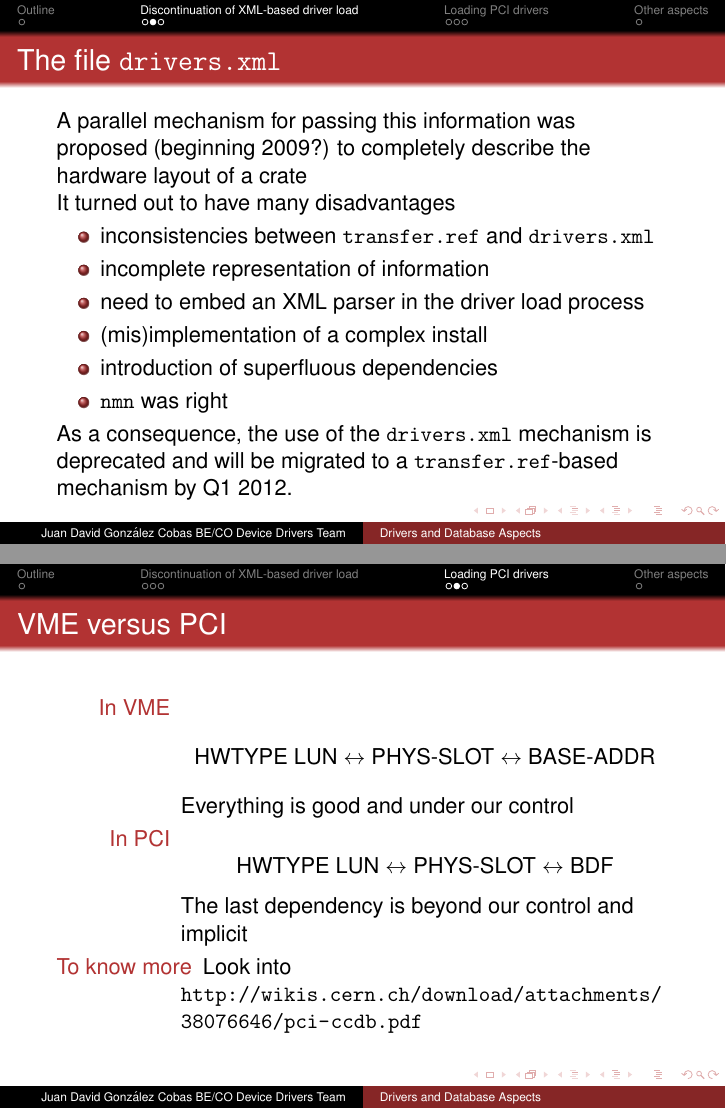
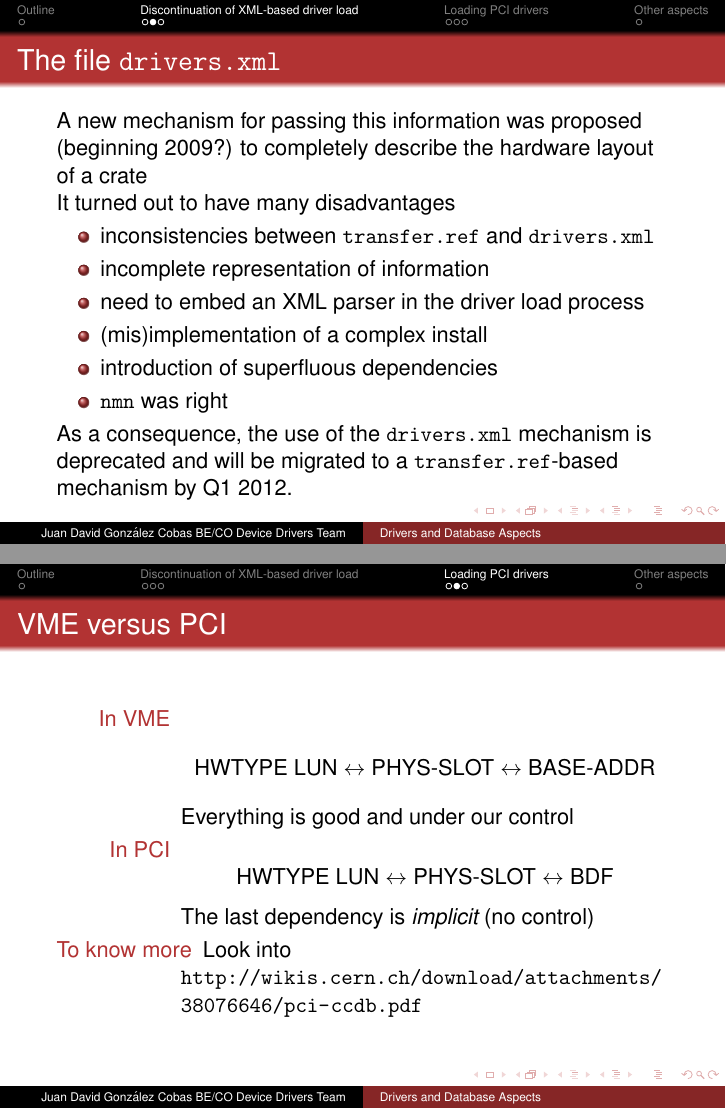
Before and after one commit to dcobas/accor-20111111, LaTeX slides (pres.tex): pages 4 and 7 of 9 before the commit and pages 9 and 24 of 31 after it, joined at a grey line. Compiled offline with pdfLaTeX.

Commit message:
add pauses

```diff
--- a/pres.tex
+++ b/pres.tex
@@ -45,11 +47,13 @@ interrupt vectors, etc.) for each of the devices it has to manage
 
 \begin{frame}{The file \url{drivers.xml}}
 
-A parallel mechanism for passing this information was proposed
+A new mechanism for passing this information was proposed
 (beginning 2009?) to completely describe the hardware layout of a crate
 
+\pause
 It turned out to have many disadvantages
 
+\pause
 \begin{itemize}
 \item inconsistencies between \url{transfer.ref} and \url{drivers.xml}
 \item incomplete representation of information
@@ -59,6 +63,7 @@ It turned out to have many disadvantages
 \item \url{nmn} was right
 \end{itemize}
 
+\pause
 As a consequence, the use of the \url{drivers.xml} mechanism is
 deprecated and will be migrated to a \url{transfer.ref}-based
 mechanism by Q1 2012.
@@ -98,22 +110,27 @@ hardware parameters (base addresses, interrupt vectors, etc.)
 \begin{description}
 
 
+\pause
 \item[In VME]
 \begin{equation*}
 	\text{HWTYPE LUN} \leftrightarrow
 	\text{PHYS-SLOT} \leftrightarrow
 	\text{BASE-ADDR}
 \end{equation*}
+\pause
 Everything is good and under our control
 
+\pause
 \item[In PCI]
 \begin{equation*}
 	\text{HWTYPE LUN} \leftrightarrow
 	\text{PHYS-SLOT} \leftrightarrow
 	\text{BDF}
 \end{equation*}
-The last dependency is beyond our control and implicit
+\pause
+The last dependency is \emph{implicit} (no control)
 
+\pause
 \item[To know more] Look into \\
 \url{http://wikis.cern.ch/download/attachments/38076646/pci-ccdb.pdf}
 \end{description}
```
Also changed, not shown: pres.tex (14 more changed lines).
